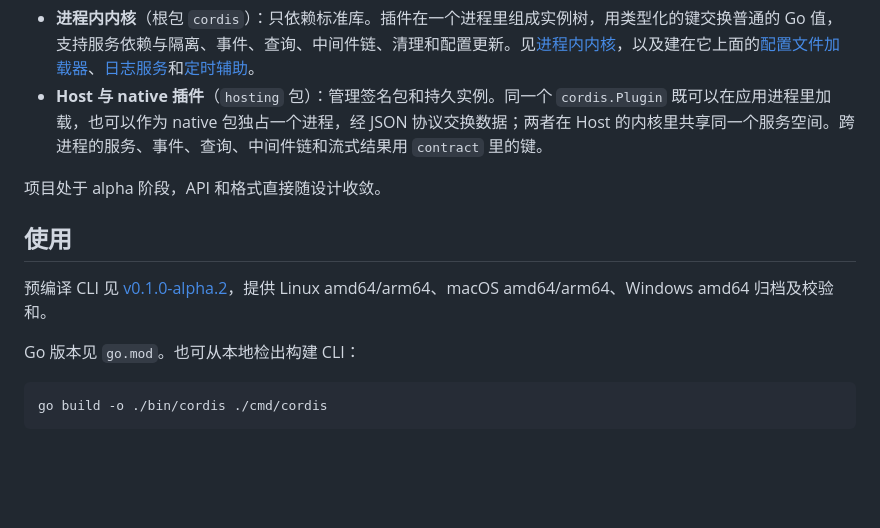
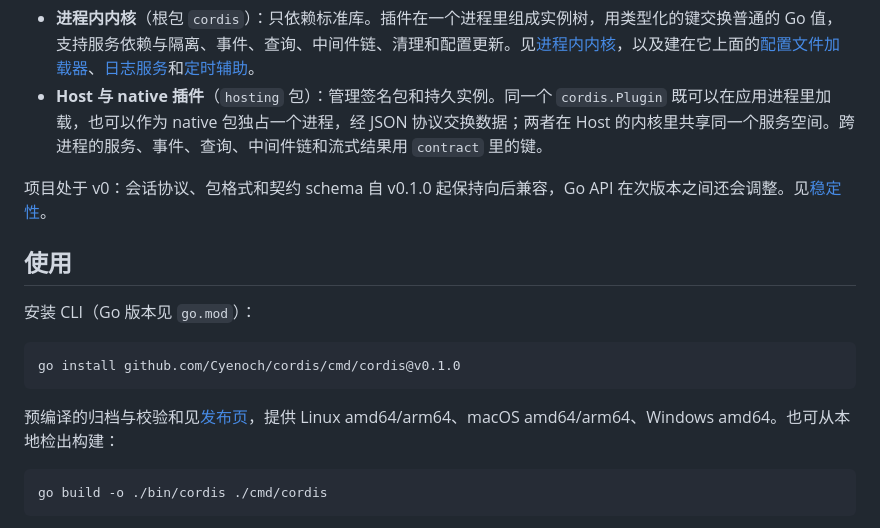
Before and after one commit to Cyenoch/cordis, a Markdown page: README.md, the part around the change. Rendered like a GitHub page; blank space fills up the shorter version.

Commit message:
docs: README states the v0 commitment and installs the CLI from the tag
Co-Authored-By: Claude Fable 5.2 <noreply@anthropic.com>

````diff
--- a/README.md
+++ b/README.md
@@ -7,13 +7,17 @@ Go 的插件组合框架，参考 cordiverse/cordis 的组合语义。module 为
 - **进程内内核**（根包 `cordis`）：只依赖标准库。插件在一个进程里组成实例树，用类型化的键交换普通的 Go 值，支持服务依赖与隔离、事件、查询、中间件链、清理和配置更新。见[进程内内核](docs/kernel.md)，以及建在它上面的[配置文件加载器](docs/loader.md)、[日志服务](docs/logging.md)和[定时辅助](docs/timers.md)。
 - **Host 与 native 插件**（`hosting` 包）：管理签名包和持久实例。同一个 `cordis.Plugin` 既可以在应用进程里加载，也可以作为 native 包独占一个进程，经 JSON 协议交换数据；两者在 Host 的内核里共享同一个服务空间。跨进程的服务、事件、查询、中间件链和流式结果用 `contract` 里的键。
 
-项目处于 alpha 阶段，API 和格式直接随设计收敛。
+项目处于 v0：会话协议、包格式和契约 schema 自 v0.1.0 起保持向后兼容，Go API 在次版本之间还会调整。见[稳定性](docs/stability.md)。
 
 ## 使用
 
-预编译 CLI 见 [v0.1.0-alpha.2](https://github.com/Cyenoch/cordis/releases/tag/v0.1.0-alpha.2)，提供 Linux amd64/arm64、macOS amd64/arm64、Windows amd64 归档及校验和。
+安装 CLI（Go 版本见 `go.mod`）：
 
-Go 版本见 `go.mod`。也可从本地检出构建 CLI：
+```sh
+go install github.com/Cyenoch/cordis/cmd/cordis@v0.1.0
+```
+
+预编译的归档与校验和见[发布页](https://github.com/Cyenoch/cordis/releases)，提供 Linux amd64/arm64、macOS amd64/arm64、Windows amd64。也可从本地检出构建：
 
 ```sh
 go build -o ./bin/cordis ./cmd/cordis
````
